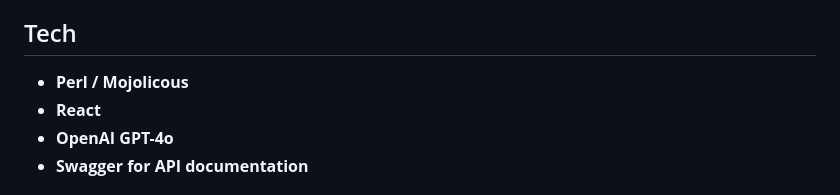
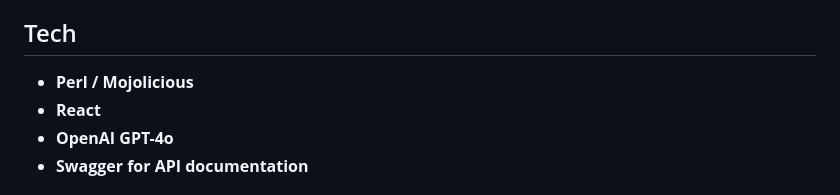
Before and after one commit to ericblue/airtable-gpt-competitor-analysis, a Markdown page: README.md, the part around the change. Drawn GitHub-style.

```diff
--- a/README.md
+++ b/README.md
@@ -23,7 +23,7 @@ Why build this?  Shortly after GPT 4o came out I was doing some competitor analy
 
 ## Tech
 
-- **Perl / Mojolicous**
+- **Perl / Mojolicious**
 - **React**
 - **OpenAI GPT-4o**
 - **Swagger for API documentation**
```
